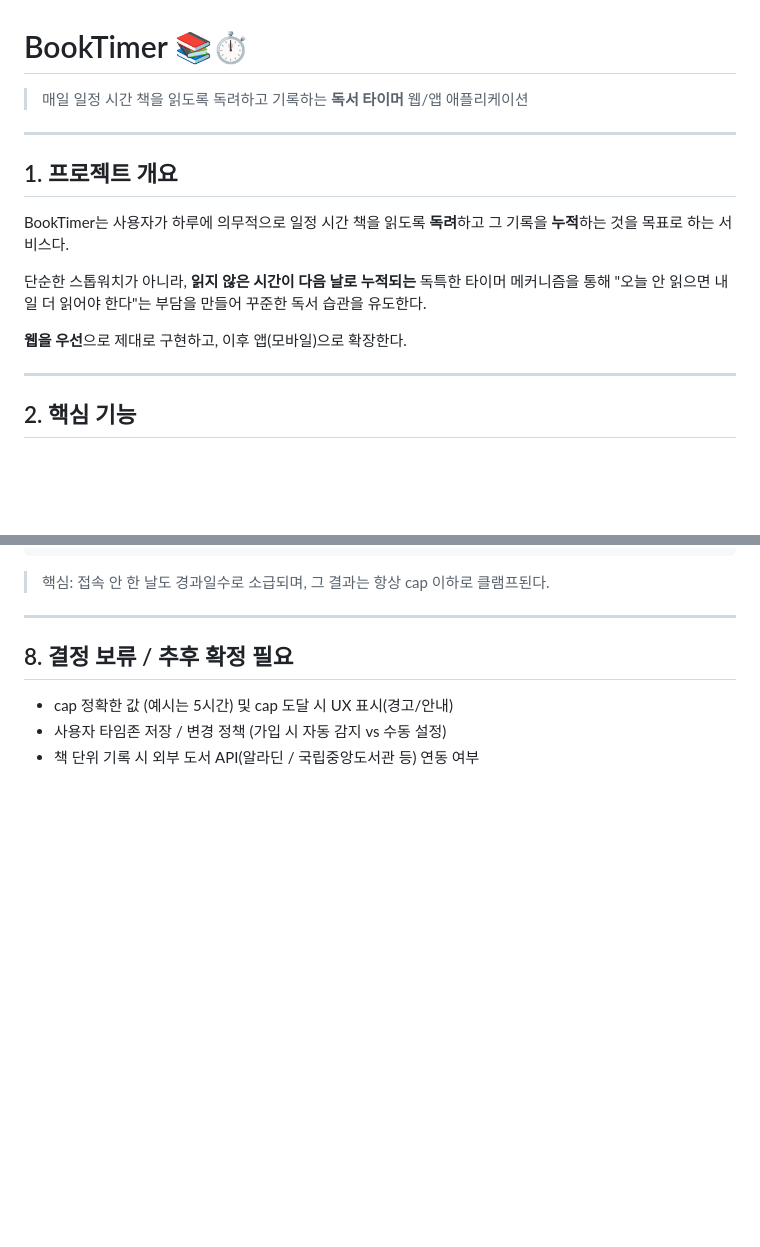
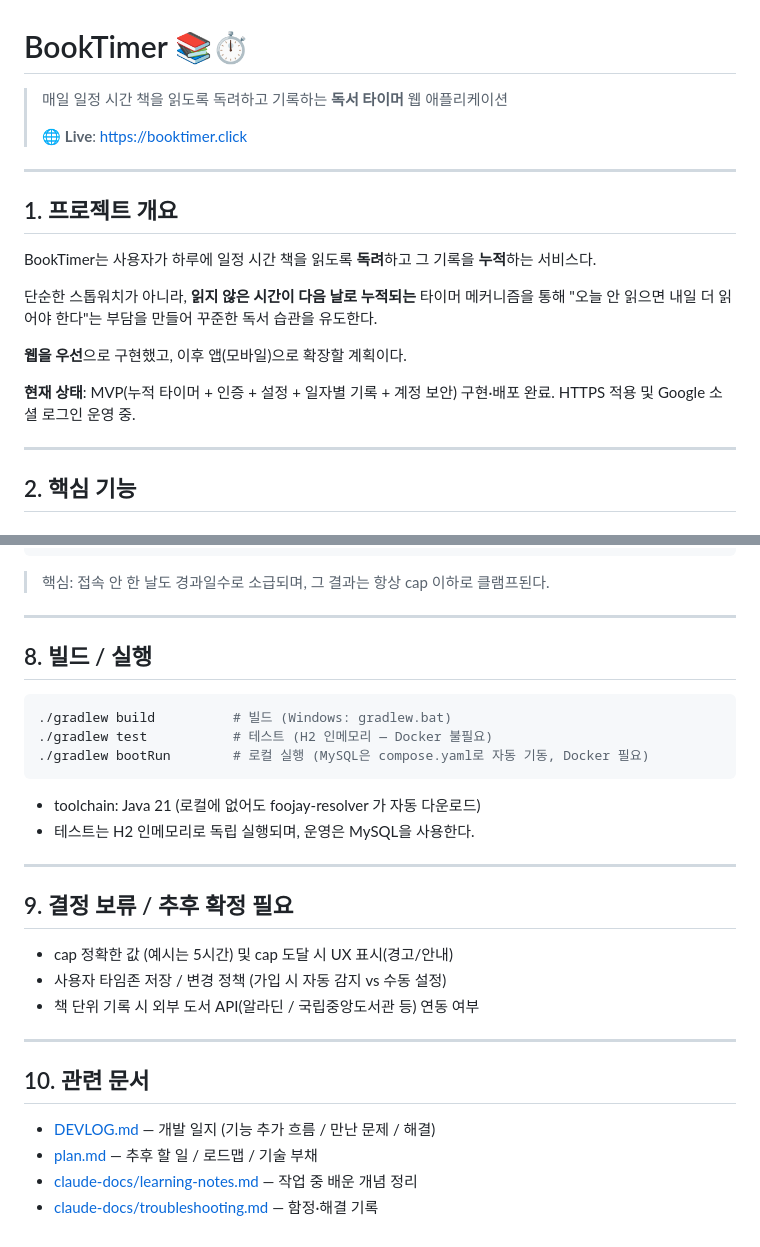
Before and after one commit to Goospel/booktimer, a Markdown page: README.md, 2 parts joined by grey strips. Rendered like a GitHub page; blank space fills up the shorter version.

````diff
--- a/README.md
+++ b/README.md
@@ -1,16 +1,20 @@
 # BookTimer 📚⏱️
 
-> 매일 일정 시간 책을 읽도록 독려하고 기록하는 **독서 타이머** 웹/앱 애플리케이션
+> 매일 일정 시간 책을 읽도록 독려하고 기록하는 **독서 타이머** 웹 애플리케이션
+>
+> 🌐 **Live**: https://booktimer.click
 
 ---
 
 ## 1. 프로젝트 개요
 
-BookTimer는 사용자가 하루에 의무적으로 일정 시간 책을 읽도록 **독려**하고 그 기록을 **누적**하는 것을 목표로 하는 서비스다.
+BookTimer는 사용자가 하루에 일정 시간 책을 읽도록 **독려**하고 그 기록을 **누적**하는 서비스다.
 
-단순한 스톱워치가 아니라, **읽지 않은 시간이 다음 날로 누적되는** 독특한 타이머 메커니즘을 통해 "오늘 안 읽으면 내일 더 읽어야 한다"는 부담을 만들어 꾸준한 독서 습관을 유도한다.
+단순한 스톱워치가 아니라, **읽지 않은 시간이 다음 날로 누적되는** 타이머 메커니즘을 통해 "오늘 안 읽으면 내일 더 읽어야 한다"는 부담을 만들어 꾸준한 독서 습관을 유도한다.
 
-**웹을 우선**으로 제대로 구현하고, 이후 앱(모바일)으로 확장한다.
+**웹을 우선**으로 구현했고, 이후 앱(모바일)으로 확장할 계획이다.
+
+**현재 상태**: MVP(누적 타이머 + 인증 + 설정 + 일자별 기록 + 계정 보안) 구현·배포 완료. HTTPS 적용 및 Google 소셜 로그인 운영 중.
 
 ---
 
@@ -132,8 +146,30 @@ if 경과일수 > 0:
 
 ---
 
-## 8. 결정 보류 / 추후 확정 필요
+## 8. 빌드 / 실행
+
+```bash
+./gradlew build          # 빌드 (Windows: gradlew.bat)
+./gradlew test           # 테스트 (H2 인메모리 — Docker 불필요)
+./gradlew bootRun        # 로컬 실행 (MySQL은 compose.yaml로 자동 기동, Docker 필요)
+```
+
+- toolchain: Java 21 (로컬에 없어도 foojay-resolver 가 자동 다운로드)
+- 테스트는 H2 인메모리로 독립 실행되며, 운영은 MySQL을 사용한다.
+
+---
+
+## 9. 결정 보류 / 추후 확정 필요
 
 - cap 정확한 값 (예시는 5시간) 및 cap 도달 시 UX 표시(경고/안내)
 - 사용자 타임존 저장 / 변경 정책 (가입 시 자동 감지 vs 수동 설정)
 - 책 단위 기록 시 외부 도서 API(알라딘 / 국립중앙도서관 등) 연동 여부
+
+---
+
+## 10. 관련 문서
+
+- [DEVLOG.md](DEVLOG.md) — 개발 일지 (기능 추가 흐름 / 만난 문제 / 해결)
+- [plan.md](plan.md) — 추후 할 일 / 로드맵 / 기술 부채
+- [claude-docs/learning-notes.md](claude-docs/learning-notes.md) — 작업 중 배운 개념 정리
+- [claude-docs/troubleshooting.md](claude-docs/troubleshooting.md) — 함정·해결 기록
````
Also changed, not shown: other parts of README.md (+35 -25 lines), DEVLOG.md (added, +181 -0 lines).
